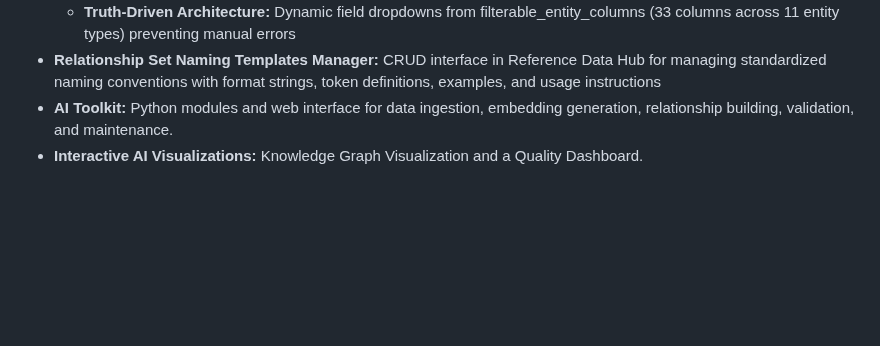
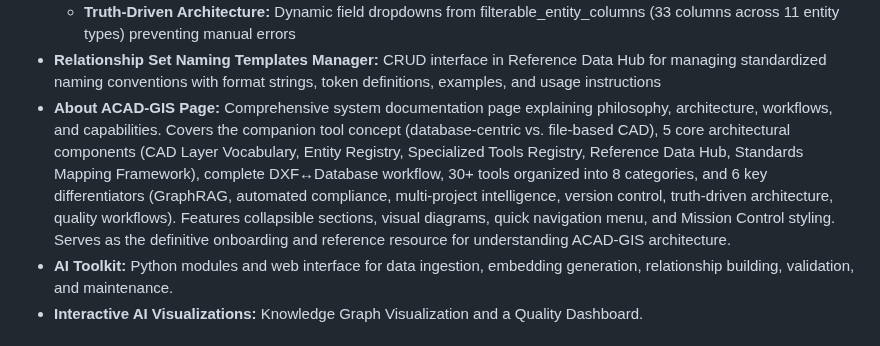
Before and after one commit to Rtoony/survey-data-system, a Markdown page: replit.md, the part around the change. Drawn GitHub-style; blank space fills up the shorter version.

Commit message:
Add documentation explaining system philosophy and architecture
Add new "About ACAD-GIS" page detailing system philosophy, architecture, workflows, and capabilities.

Replit-Commit-Author: Agent
Replit-Commit-Session-Id: d497866a-9300-4fc1-88f8-662e72013eab
Replit-Commit-Checkpoint-Type: full_checkpoint
Replit-Commit-Event-Id: 51743854-a20a-4bd4-a05b-250b7f431b96
Replit-Commit-Screenshot-Url: https://storage.googleapis.com/screenshot-production-us-central1/6cd945c4-1725-4653-8e80-9d5cb05bc140/d497866a-9300-4fc1-88f8-662e72013eab/ukmwePS

```diff
--- a/replit.md
+++ b/replit.md
@@ -69,6 +69,7 @@ Preferred communication style: Simple, everyday language.
   - **Naming Templates:** Database-backed naming standards enforcing truth-driven architecture via `relationship_set_naming_templates` table with 10 seeded templates; replaces free-text Set Name/Short Code inputs with template-based selection + token replacement for consistency
   - **Truth-Driven Architecture:** Dynamic field dropdowns from filterable_entity_columns (33 columns across 11 entity types) preventing manual errors
 - **Relationship Set Naming Templates Manager:** CRUD interface in Reference Data Hub for managing standardized naming conventions with format strings, token definitions, examples, and usage instructions
+- **About ACAD-GIS Page:** Comprehensive system documentation page explaining philosophy, architecture, workflows, and capabilities. Covers the companion tool concept (database-centric vs. file-based CAD), 5 core architectural components (CAD Layer Vocabulary, Entity Registry, Specialized Tools Registry, Reference Data Hub, Standards Mapping Framework), complete DXF↔Database workflow, 30+ tools organized into 8 categories, and 6 key differentiators (GraphRAG, automated compliance, multi-project intelligence, version control, truth-driven architecture, quality workflows). Features collapsible sections, visual diagrams, quick navigation menu, and Mission Control styling. Serves as the definitive onboarding and reference resource for understanding ACAD-GIS architecture.
 - **AI Toolkit:** Python modules and web interface for data ingestion, embedding generation, relationship building, validation, and maintenance.
 - **Interactive AI Visualizations:** Knowledge Graph Visualization and a Quality Dashboard.
 
```
